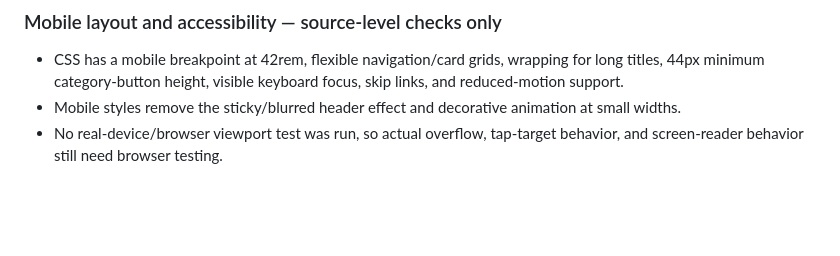
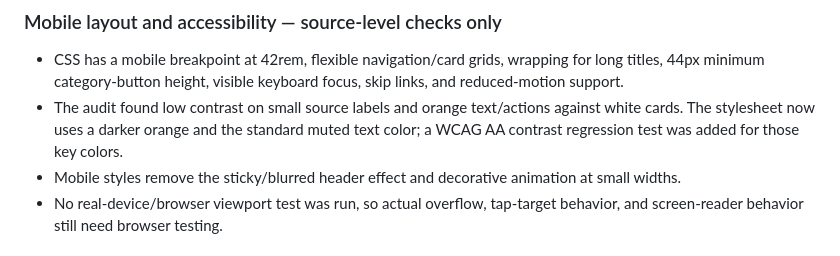
Before and after one commit to solankiabhay/trendpulse-india, a Markdown page: SITE_AUDIT.md, the part around the change. GitHub-like rendering; blank space fills up the shorter version.

Commit message:
Record contrast audit finding and remediation

```diff
--- a/SITE_AUDIT.md
+++ b/SITE_AUDIT.md
@@ -21,6 +21,7 @@
 
 ### Mobile layout and accessibility — source-level checks only
 - CSS has a mobile breakpoint at 42rem, flexible navigation/card grids, wrapping for long titles, 44px minimum category-button height, visible keyboard focus, skip links, and reduced-motion support.
+- The audit found low contrast on small source labels and orange text/actions against white cards. The stylesheet now uses a darker orange and the standard muted text color; a WCAG AA contrast regression test was added for those key colors.
 - Mobile styles remove the sticky/blurred header effect and decorative animation at small widths.
 - No real-device/browser viewport test was run, so actual overflow, tap-target behavior, and screen-reader behavior still need browser testing.
 
```
